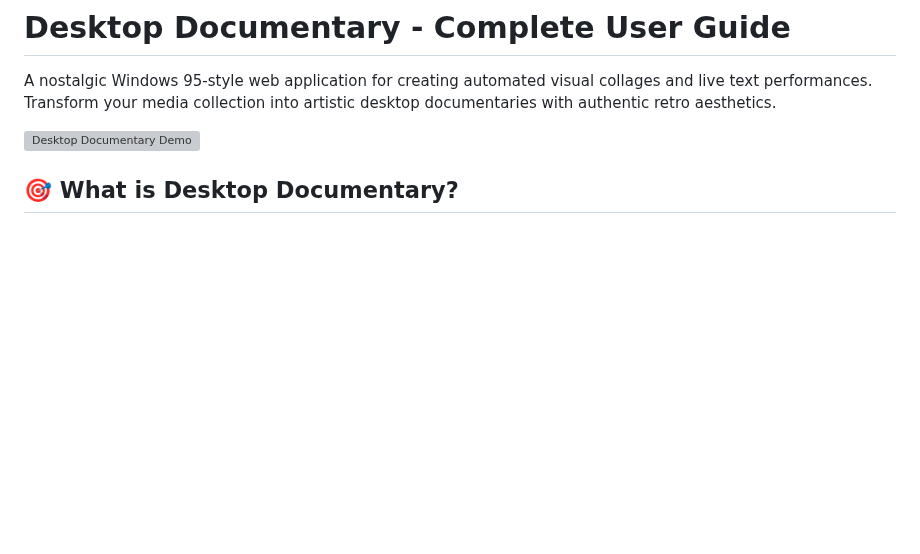
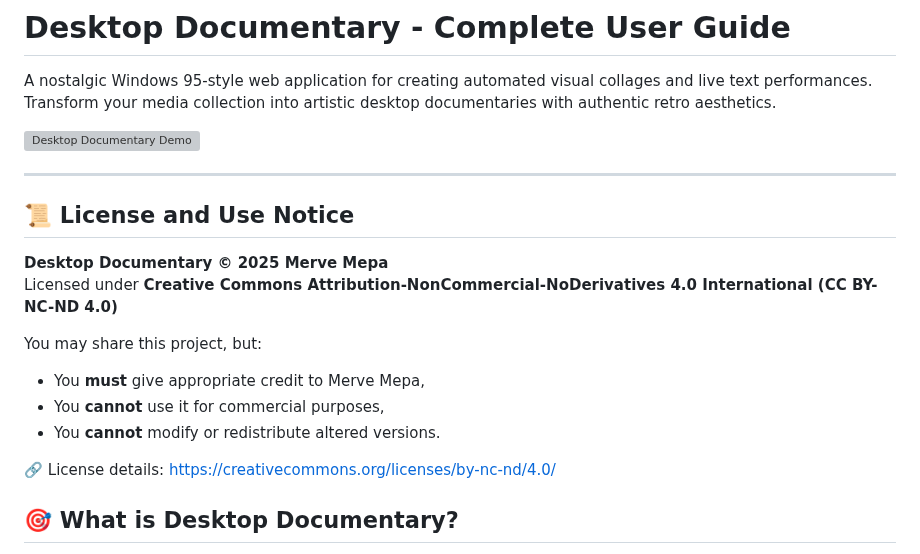
Before and after one commit to mervemepa/screen_walk_interface, a Markdown page: README.md, the part around the change. Drawn GitHub-style; blank space fills up the shorter version; grey boxes are pictures that could not be loaded.

Commit message:
read.me updates
license

```diff
--- a/README.md
+++ b/README.md
@@ -3,6 +3,21 @@
 A nostalgic Windows 95-style web application for creating automated visual collages and live text performances. Transform your media collection into artistic desktop documentaries with authentic retro aesthetics.
 
 ![Desktop Documentary Demo](demo-screenshot.png)
+
+---
+
+## 📜 License and Use Notice
+
+**Desktop Documentary © 2025 Merve Mepa**
+Licensed under **Creative Commons Attribution-NonCommercial-NoDerivatives 4.0 International (CC BY-NC-ND 4.0)**
+
+You may share this project, but:
+
+- You **must** give appropriate credit to Merve Mepa,
+- You **cannot** use it for commercial purposes,
+- You **cannot** modify or redistribute altered versions.
+
+🔗 License details: [https://creativecommons.org/licenses/by-nc-nd/4.0/](https://creativecommons.org/licenses/by-nc-nd/4.0/)
 
 ## 🎯 What is Desktop Documentary?
 
```
Also changed, not shown: README_TR.md (+15 -0 lines).
